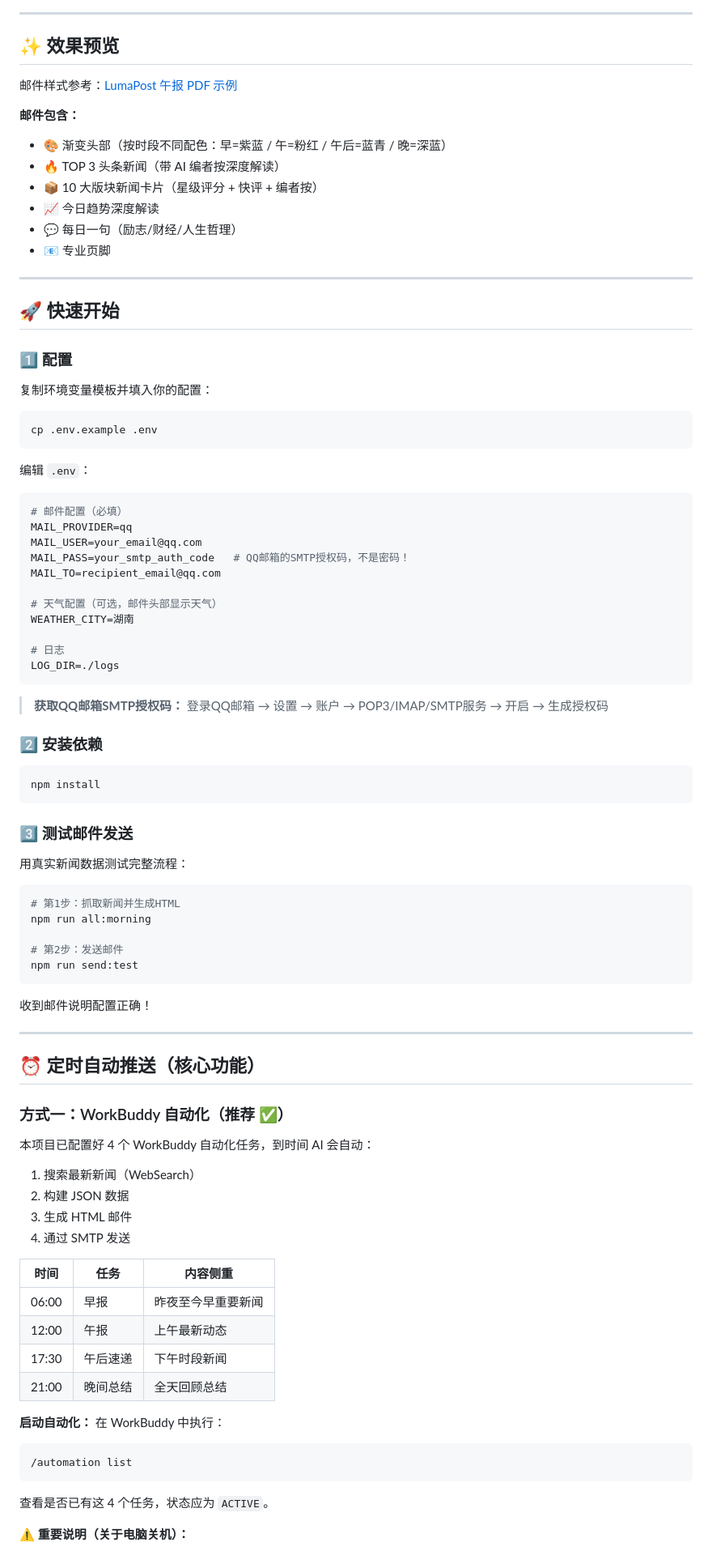
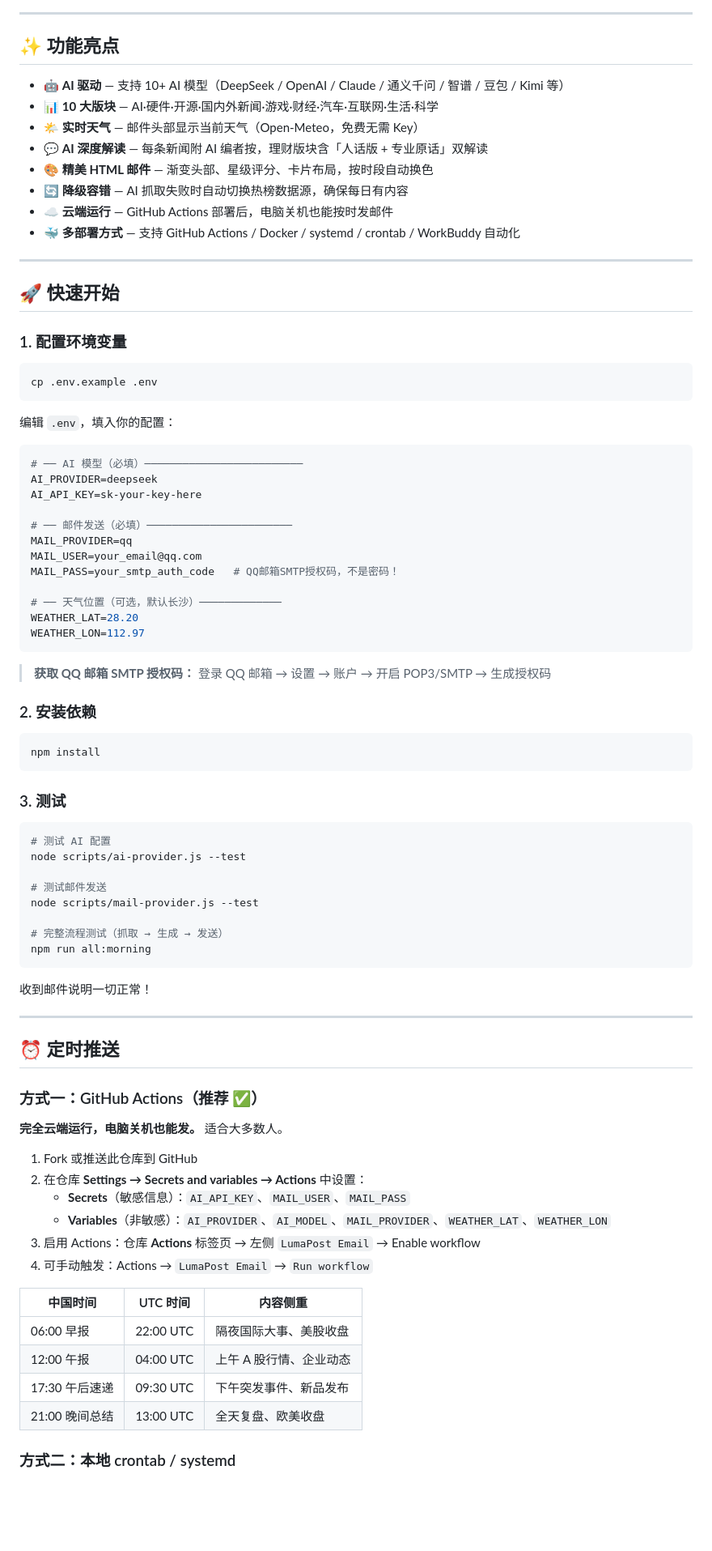
Before and after one commit to Mao2973464622/lumapost, a Markdown page: README.md, the part around one of its changes. Shown at 81% size. Rendered like a GitHub page; blank space fills up the shorter version.

````diff
--- a/README.md
+++ b/README.md
@@ -4,93 +9,88 @@
 
 ---
 
-## ✨ 效果预览
+## ✨ 功能亮点
 
-邮件样式参考：[LumaPost 午报 PDF 示例](https://github.com/Mao2973464622/lumapost)
-
-**邮件包含：**
-- 🎨 渐变头部（按时段不同配色：早=紫蓝 / 午=粉红 / 午后=蓝青 / 晚=深蓝）
-- 🔥 TOP 3 头条新闻（带 AI 编者按深度解读）
-- 📦 10 大版块新闻卡片（星级评分 + 快评 + 编者按）
-- 📈 今日趋势深度解读
-- 💬 每日一句（励志/财经/人生哲理）
-- 📧 专业页脚
+- 🤖 **AI 驱动** — 支持 10+ AI 模型（DeepSeek / OpenAI / Claude / 通义千问 / 智谱 / 豆包 / Kimi 等）
+- 📊 **10 大版块** — AI·硬件·开源·国内外新闻·游戏·财经·汽车·互联网·生活·科学
+- 🌤 **实时天气** — 邮件头部显示当前天气（Open-Meteo，免费无需 Key）
+- 💬 **AI 深度解读** — 每条新闻附 AI 编者按，理财版块含「人话版 + 专业原话」双解读
+- 🎨 **精美 HTML 邮件** — 渐变头部、星级评分、卡片布局，按时段自动换色
+- 🔄 **降级容错** — AI 抓取失败时自动切换热榜数据源，确保每日有内容
+- ☁️ **云端运行** — GitHub Actions 部署后，电脑关机也能按时发邮件
+- 🐳 **多部署方式** — 支持 GitHub Actions / Docker / systemd / crontab / WorkBuddy 自动化
 
 ---
 
 ## 🚀 快速开始
 
-### 1️⃣ 配置
-
-复制环境变量模板并填入你的配置：
+### 1. 配置环境变量
 
 ```bash
 cp .env.example .env
 ```
 
-编辑 `.env`：
+编辑 `.env`，填入你的配置：
 
 ```bash
-# 邮件配置（必填）
+# ── AI 模型（必填）─────────────────────────
+AI_PROVIDER=deepseek
+AI_API_KEY=sk-your-key-here
+
+# ── 邮件发送（必填）───────────────────────
 MAIL_PROVIDER=qq
 MAIL_USER=your_email@qq.com
-MAIL_PASS=your_smtp_auth_code   # QQ邮箱的SMTP授权码，不是密码！
-MAIL_TO=recipient_email@qq.com
+MAIL_PASS=your_smtp_auth_code   # QQ邮箱SMTP授权码，不是密码！
 
-# 天气配置（可选，邮件头部显示天气）
-WEATHER_CITY=湖南
-
-# 日志
-LOG_DIR=./logs
+# ── 天气位置（可选，默认长沙）─────────────
+WEATHER_LAT=28.20
+WEATHER_LON=112.97
 ```
 
-> **获取QQ邮箱SMTP授权码：** 登录QQ邮箱 → 设置 → 账户 → POP3/IMAP/SMTP服务 → 开启 → 生成授权码
+> **获取 QQ 邮箱 SMTP 授权码：** 登录 QQ 邮箱 → 设置 → 账户 → 开启 POP3/SMTP → 生成授权码
 
-### 2️⃣ 安装依赖
+### 2. 安装依赖
 
 ```bash
 npm install
 ```
 
-### 3️⃣ 测试邮件发送
-
-用真实新闻数据测试完整流程：
+### 3. 测试
 
 ```bash
-# 第1步：抓取新闻并生成HTML
+# 测试 AI 配置
+node scripts/ai-provider.js --test
+
+# 测试邮件发送
+node scripts/mail-provider.js --test
+
+# 完整流程测试（抓取 → 生成 → 发送）
 npm run all:morning
-
-# 第2步：发送邮件
-npm run send:test
 ```
 
-收到邮件说明配置正确！
+收到邮件说明一切正常！
 
 ---
 
-## ⏰ 定时自动推送（核心功能）
+## ⏰ 定时推送
 
-### 方式一：WorkBuddy 自动化（推荐 ✅）
+### 方式一：GitHub Actions（推荐 ✅）
 
-本项目已配置好 4 个 WorkBuddy 自动化任务，到时间 AI 会自动：
-1. 搜索最新新闻（WebSearch）
-2. 构建 JSON 数据
-3. 生成 HTML 邮件
-4. 通过 SMTP 发送
+**完全云端运行，电脑关机也能发。** 适合大多数人。
 
-| 时间 | 任务 | 内容侧重 |
-|------|------|----------|
-| 06:00 | 早报 | 昨夜至今早重要新闻 |
-| 12:00 | 午报 | 上午最新动态 |
-| 17:30 | 午后速递 | 下午时段新闻 |
-| 21:00 | 晚间总结 | 全天回顾总结 |
+1. Fork 或推送此仓库到 GitHub
+2. 在仓库 **Settings → Secrets and variables → Actions** 中设置：
+   - **Secrets**（敏感信息）：`AI_API_KEY`、`MAIL_USER`、`MAIL_PASS`
+   - **Variables**（非敏感）：`AI_PROVIDER`、`AI_MODEL`、`MAIL_PROVIDER`、`WEATHER_LAT`、`WEATHER_LON`
+3. 启用 Actions：仓库 **Actions** 标签页 → 左侧 `LumaPost Email` → Enable workflow
+4. 可手动触发：Actions → `LumaPost Email` → `Run workflow`
 
-**启动自动化：**
-在 WorkBuddy 中执行：
-```
-/automation list
-```
-查看是否已有这 4 个任务，状态应为 `ACTIVE`。
+| 中国时间 | UTC 时间 | 内容侧重 |
+|----------|-----------|----------|
+| 06:00 早报 | 22:00 UTC | 隔夜国际大事、美股收盘 |
+| 12:00 午报 | 04:00 UTC | 上午 A 股行情、企业动态 |
+| 17:30 午后速递 | 09:30 UTC | 下午突发事件、新品发布 |
+| 21:00 晚间总结 | 13:00 UTC | 全天复盘、欧美收盘 |
 
-**⚠️ 重要说明（关于电脑关机）：**
+### 方式二：本地 crontab / systemd
 
````
Also changed, not shown: other parts of README.md (+228 -241 lines).
